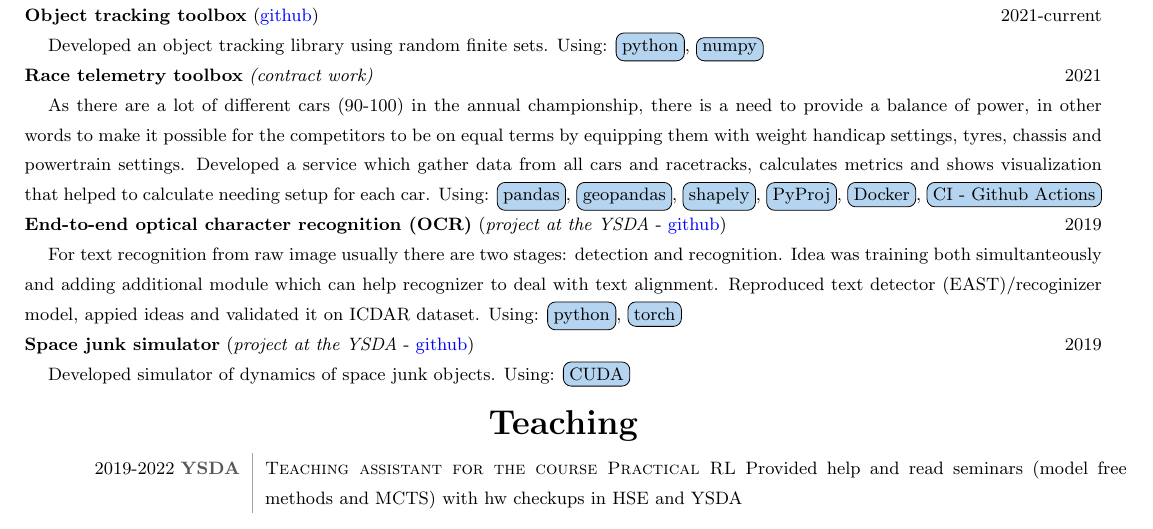
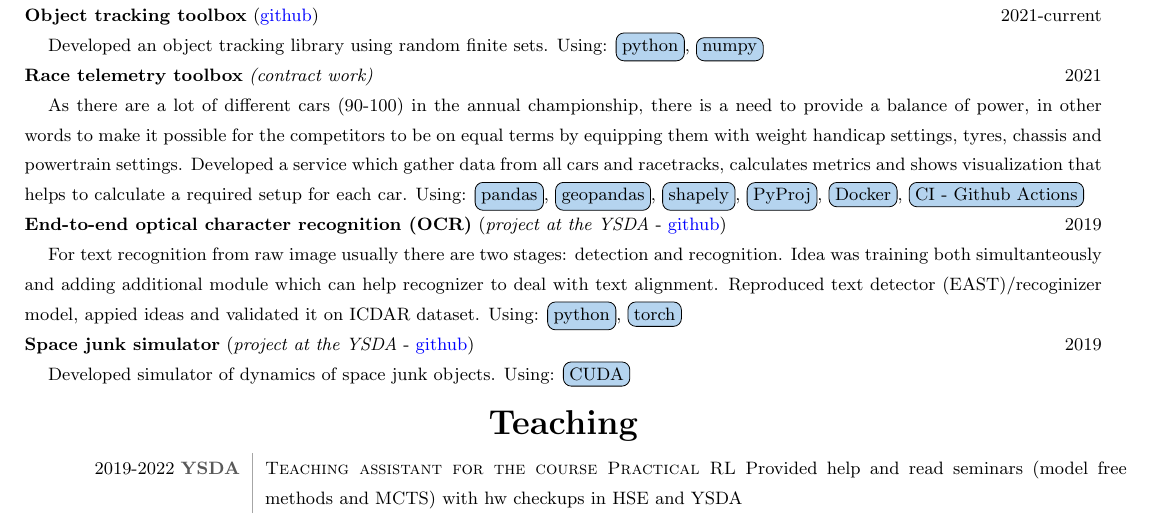
Before and after one commit to kharitonov-ivan/Ivan_Kharitonov_CV, a LaTeX CV (Kharitonov_Ivan_resume/Kharitonov_Ivan_resume.tex, which reads Kharitonov_Ivan_resume/parts/projects.tex): part of page 2 of 2, cut so that both start at the same text. Compiled offline with pdfLaTeX.

Commit message:
paraphrasing

```diff
--- a/Kharitonov_Ivan_resume/parts/projects.tex
+++ b/Kharitonov_Ivan_resume/parts/projects.tex
@@ -8,7 +8,7 @@ Using: \mymk{python}, \mymk{numpy}
 \textbf{Race telemetry toolbox} \textit{(contract work)} \hfill 2021
 \par
 As there are a lot of different cars (90-100) in the annual championship, there is a need to provide a balance of power, in other words to make it possible for the competitors to be on equal terms by equipping them with weight handicap settings, tyres, chassis and powertrain settings.
-Developed a service which gather data from all cars and racetracks, calculates metrics and shows visualization that helped to calculate needing setup for each car.
+Developed a service which gather data from all cars and racetracks, calculates metrics and shows visualization that helps to calculate a required setup for each car.
 Using: \mymk{pandas}, \mymk{geopandas}, \mymk{shapely}, \mymk{PyProj}, \mymk{Docker}, \mymk{CI - Github Actions}
 \\
 \textbf{End-to-end optical character recognition (OCR)} (\textit{project at the YSDA} - \href{https://github.com/neer201/end2end_OCR}{github})  \hfill 2019
```
